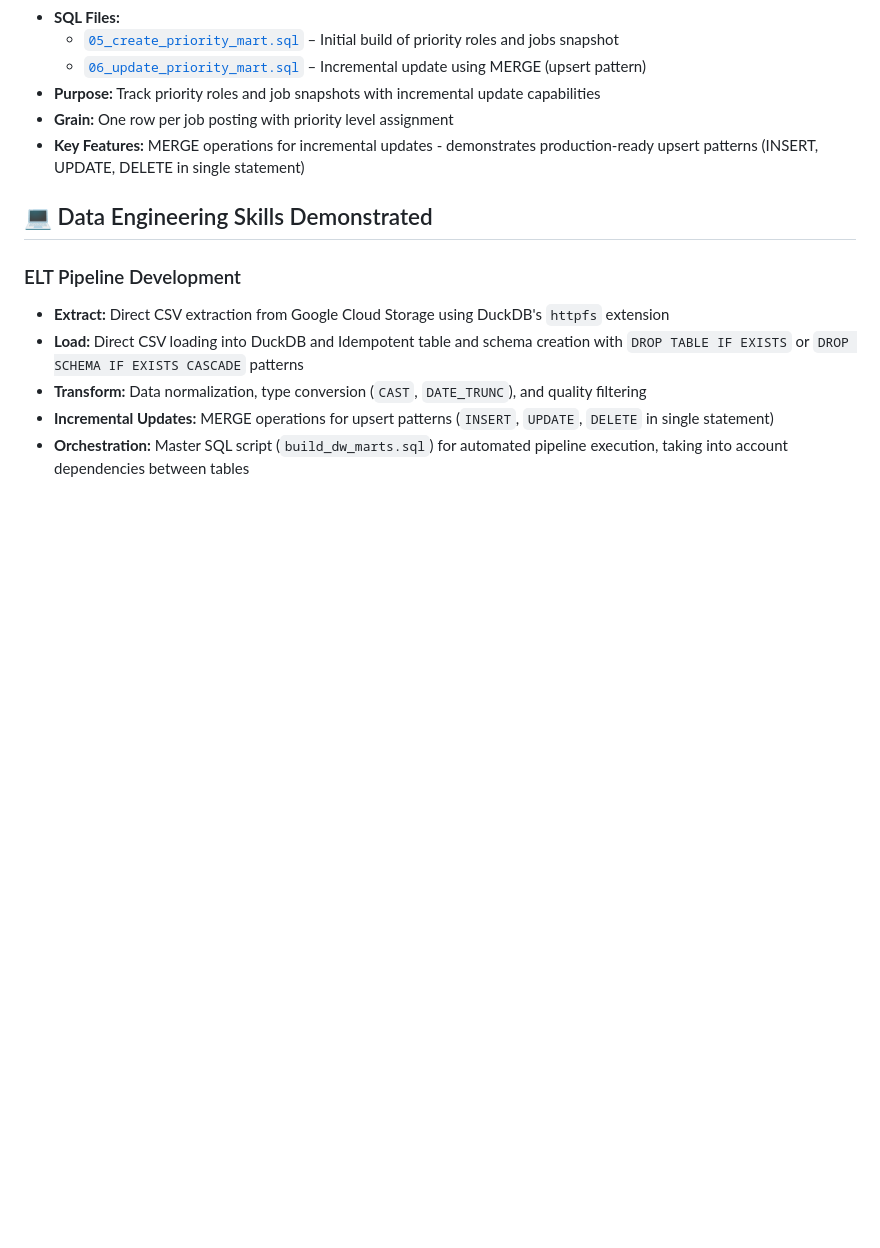
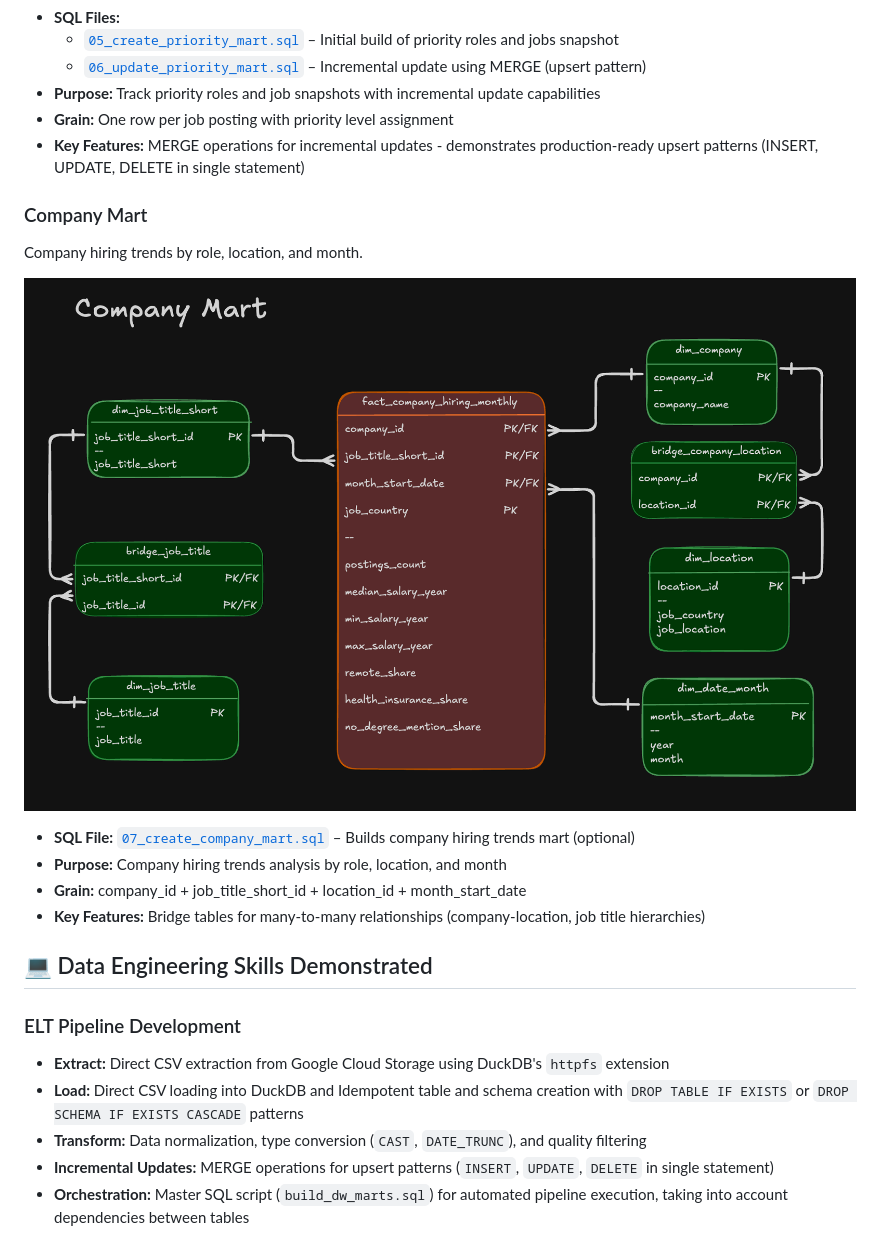
Before and after one commit to hongeeleow-67/SQL_Data_Engineering_Projects, a Markdown page: 2_DW_Mart_Build/README.md, the part around the change. Drawn GitHub-style; pictures changed too: Images/1_2_Company_Mart.png (added); blank space fills up the shorter version.

Commit message:
Add Company Mart README

```diff
--- a/2_DW_Mart_Build/README.md
+++ b/2_DW_Mart_Build/README.md
@@ -80,6 +80,18 @@ Priority role tracking with incremental updates using MERGE operations.
 - **Grain:** One row per job posting with priority level assignment
 - **Key Features:** MERGE operations for incremental updates - demonstrates production-ready upsert patterns (INSERT, UPDATE, DELETE in single statement)
 
+### Company Mart
+
+Company hiring trends by role, location, and month.
+
+![Company Mart Schema](../Images/1_2_Company_Mart.png)
+
+- **SQL File:** [`07_create_company_mart.sql`](./07_create_company_mart.sql) – Builds company hiring trends mart (optional)
+- **Purpose:** Company hiring trends analysis by role, location, and month
+- **Grain:** company_id + job_title_short_id + location_id + month_start_date
+- **Key Features:** Bridge tables for many-to-many relationships (company-location, job title hierarchies)
+
+
 ## 💻 Data Engineering Skills Demonstrated
 
 ### ELT Pipeline Development
```
